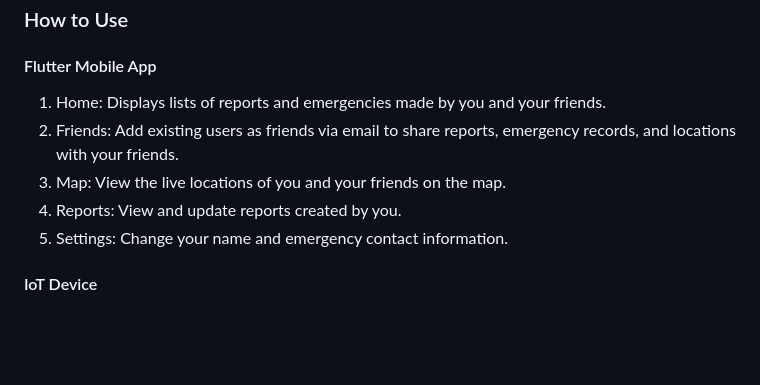
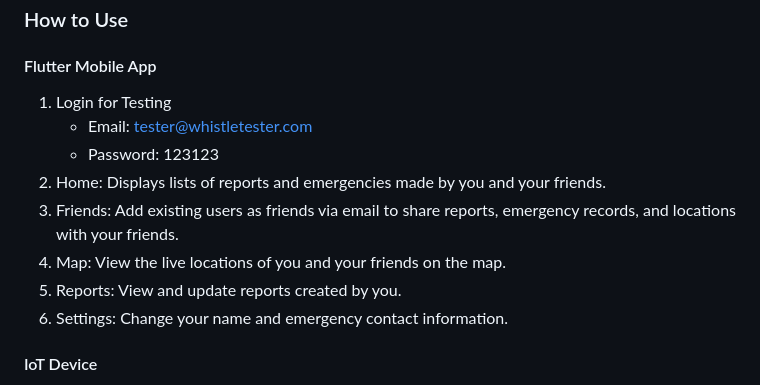
Before and after one commit to osshiya/Whistle, a Markdown page: README.md, the part around one of its changes. Drawn GitHub-style; blank space fills up the shorter version.

```diff
--- a/README.md
+++ b/README.md
@@ -75,11 +75,14 @@ Make sure an Android emulator is running or a device is connected to your comput
 ### How to Use
 
 #### Flutter Mobile App
-1. Home: Displays lists of reports and emergencies made by you and your friends.
-2. Friends: Add existing users as friends via email to share reports, emergency records, and locations with your friends.
-3. Map: View the live locations of you and your friends on the map.
-4. Reports: View and update reports created by you.
-5. Settings: Change your name and emergency contact information.
+1. Login for Testing
+    - Email: tester@whistletester.com
+    - Password: 123123
+2. Home: Displays lists of reports and emergencies made by you and your friends.
+3. Friends: Add existing users as friends via email to share reports, emergency records, and locations with your friends.
+4. Map: View the live locations of you and your friends on the map.
+5. Reports: View and update reports created by you.
+6. Settings: Change your name and emergency contact information.
 
 #### IoT Device
 1. Report: Press the home button on the M5StickC Plus twice to trigger a report.
```
Also changed, not shown: other parts of README.md (+16 -2 lines).
